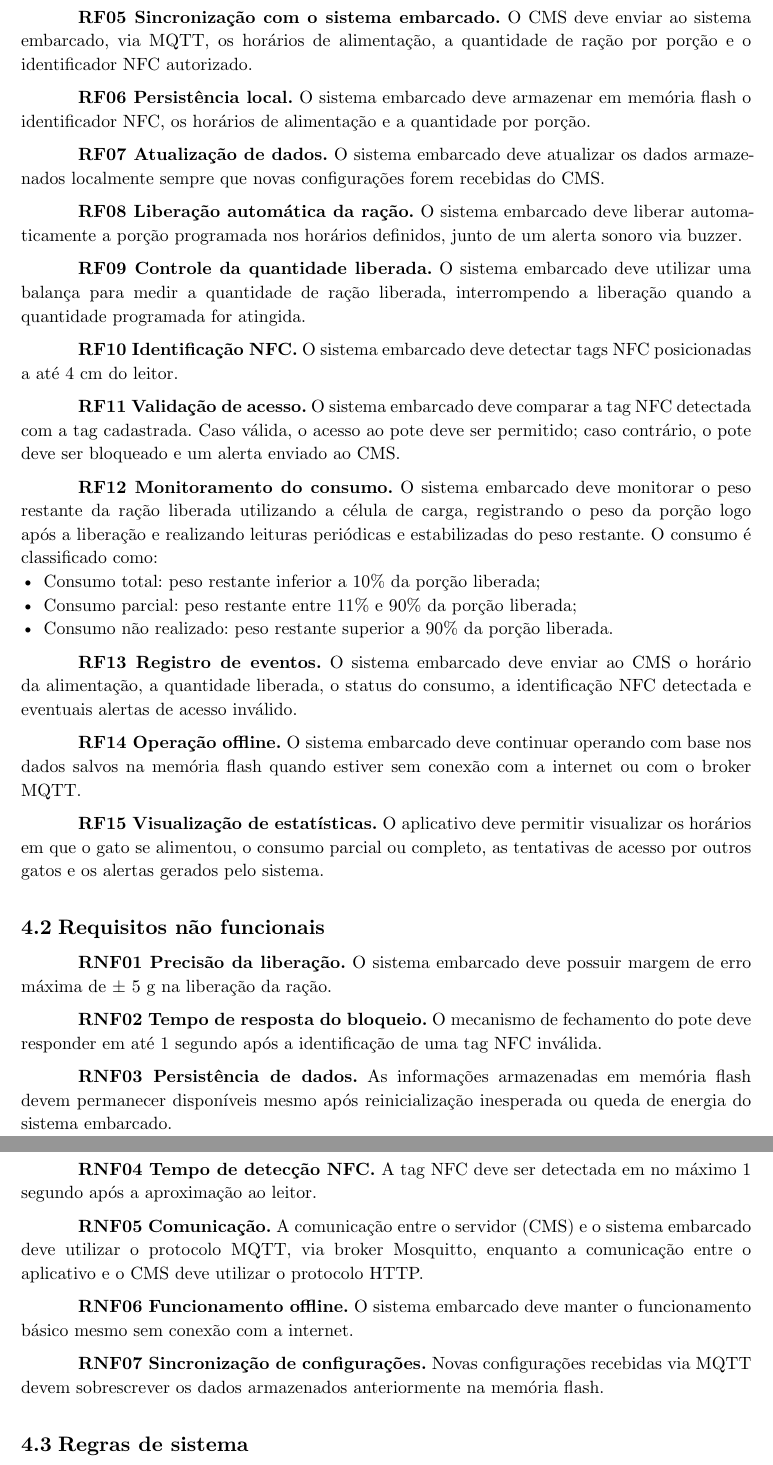
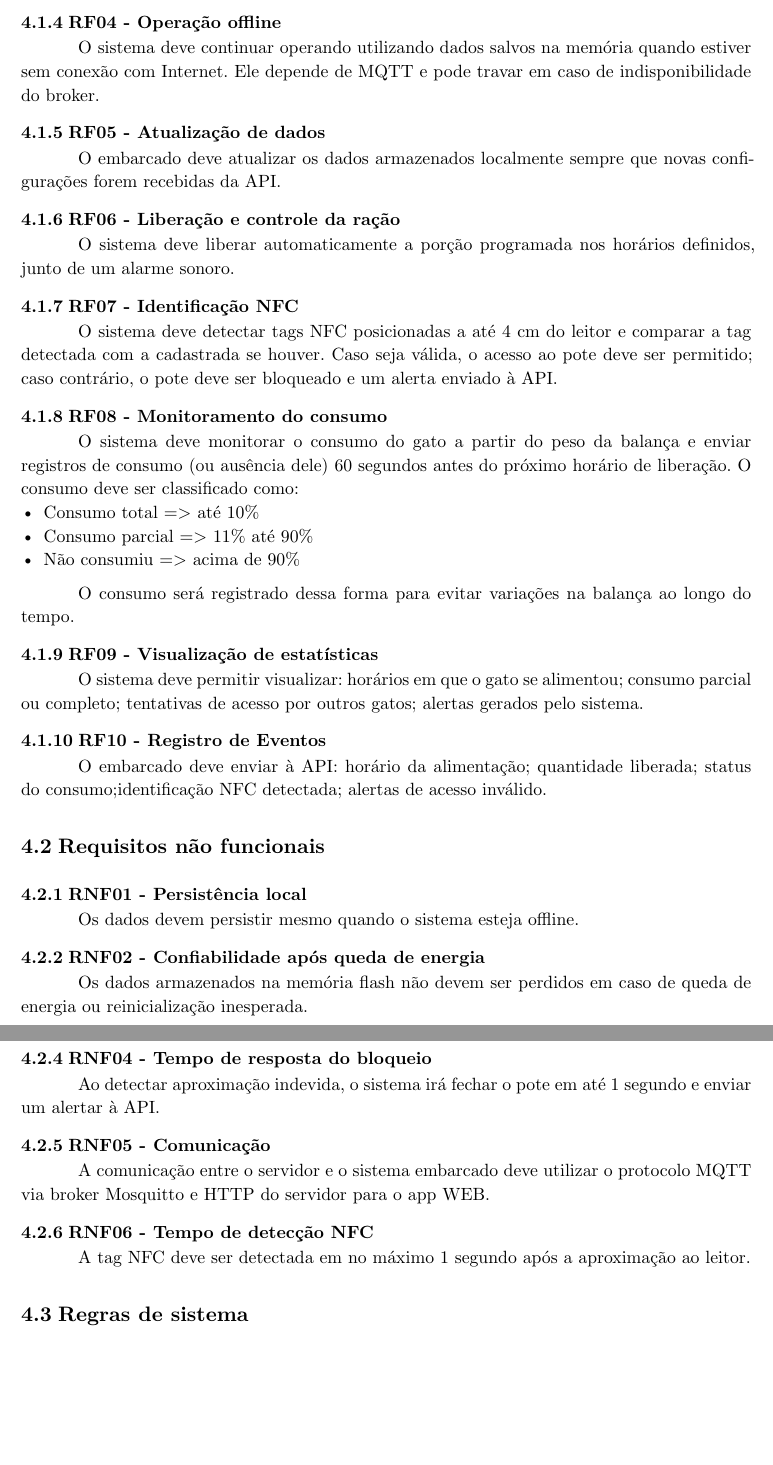
Before and after one commit to leirdan/xanims-vault, a Typst document (documentation/main.typ, which reads documentation/sections/04_requisitos.typ): two parts of pages 8 and 9 of 21, joined at a grey line, cut at the place of the change, the shorter picture padded with empty space. Compiled offline with Typst 0.15.

Commit message:
Refine functional requirements and enhance documentation clarity

```diff
--- a/documentation/sections/04_requisitos.typ
+++ b/documentation/sections/04_requisitos.typ
@@ -12 +15,3 @@ Nesta seção são apresentados os requisitos finais do sistema, já refinados a
 
+=== RF04 - Operação offline
+O sistema deve continuar operando utilizando dados salvos na memória quando estiver sem conexão com Internet. Ele depende de MQTT e pode travar em caso de indisponibilidade do broker.
@@ -14,44 +18,45 @@ Nesta seção são apresentados os requisitos finais do sistema, já refinados a
 
-*RF05 Sincronização com o sistema embarcado.* O CMS deve enviar ao sistema embarcado, via MQTT, os horários de alimentação, a quantidade de ração por porção e o identificador NFC autorizado.
+=== RF05 - Atualização de dados
+O embarcado deve atualizar os dados armazenados localmente sempre que novas configurações forem recebidas da API.
 
-*RF06 Persistência local.* O sistema embarcado deve armazenar em memória flash o identificador NFC, os horários de alimentação e a quantidade por porção.
+=== RF06 - Liberação e controle da ração
+O sistema deve liberar automaticamente a porção programada nos horários definidos, junto de um alarme sonoro.
 
-*RF07 Atualização de dados.* O sistema embarcado deve atualizar os dados armazenados localmente sempre que novas configurações forem recebidas do CMS.
+=== RF07 - Identificação NFC
+O sistema deve detectar tags NFC posicionadas a até 4 cm do leitor e comparar a tag detectada com a cadastrada se houver. Caso seja válida, o acesso ao pote deve ser permitido; caso contrário, o pote deve ser bloqueado e um alerta enviado à API.
 
-*RF08 Liberação automática da ração.* O sistema embarcado deve liberar automaticamente a porção programada nos horários definidos, junto de um alerta sonoro via buzzer.
+=== RF08 - Monitoramento do consumo
+O sistema deve monitorar o consumo do gato a partir do peso da balança e enviar registros de consumo (ou ausência dele) 60 segundos antes do próximo horário de liberação. O consumo deve ser classificado como:
+- Consumo total => até 10%
+- Consumo parcial => 11% até 90%
+- Não consumiu => acima de 90%
+O consumo será registrado dessa forma para evitar variações na balança ao longo do tempo.
 
-*RF09 Controle da quantidade liberada.* O sistema embarcado deve utilizar uma balança para medir a quantidade de ração liberada, interrompendo a liberação quando a quantidade programada for atingida.
+=== RF09 - Visualização de estatísticas
+O sistema deve permitir visualizar: horários em que o gato se alimentou; consumo parcial ou completo; tentativas de acesso por outros gatos; alertas gerados pelo sistema.
 
-*RF10 Identificação NFC.* O sistema embarcado deve detectar tags NFC posicionadas a até 4 cm do leitor.
-
-*RF11 Validação de acesso.* O sistema embarcado deve comparar a tag NFC detectada com a tag cadastrada. Caso válida, o acesso ao pote deve ser permitido; caso contrário, o pote deve ser bloqueado e um alerta enviado ao CMS.
-
-*RF12 Monitoramento do consumo.* O sistema embarcado deve monitorar o peso restante da ração liberada utilizando a célula de carga, registrando o peso da porção logo após a liberação e realizando leituras periódicas e estabilizadas do peso restante. O consumo é classificado como:
-- Consumo total: peso restante inferior a 10% da porção liberada;
-- Consumo parcial: peso restante entre 11% e 90% da porção liberada;
-- Consumo não realizado: peso restante superior a 90% da porção liberada.
-
-*RF13 Registro de eventos.* O sistema embarcado deve enviar ao CMS o horário da alimentação, a quantidade liberada, o status do consumo, a identificação NFC detectada e eventuais alertas de acesso inválido.
-
-*RF14 Operação offline.* O sistema embarcado deve continuar operando com base nos dados salvos na memória flash quando estiver sem conexão com a internet ou com o broker MQTT.
-
-*RF15 Visualização de estatísticas.* O aplicativo deve permitir visualizar os horários em que o gato se alimentou, o consumo parcial ou completo, as tentativas de acesso por outros gatos e os alertas gerados pelo sistema.
+=== RF10 - Registro de Eventos
+O embarcado deve enviar à API: horário da alimentação; quantidade liberada; status do consumo;identificação NFC detectada; alertas de acesso inválido.
 
 == Requisitos não funcionais
 
-*RNF01 Precisão da liberação.* O sistema embarcado deve possuir margem de erro máxima de ± 5 g na liberação da ração.
+=== RNF01 - Persistência local
+Os dados devem persistir mesmo quando o sistema esteja offline.
 
-*RNF02 Tempo de resposta do bloqueio.* O mecanismo de fechamento do pote deve responder em até 1 segundo após a identificação de uma tag NFC inválida.
+=== RNF02 - Confiabilidade após queda de energia
+Os dados armazenados na memória flash não devem ser perdidos em caso de queda de energia ou reinicialização inesperada.
 
-*RNF03 Persistência de dados.* As informações armazenadas em memória flash devem permanecer disponíveis mesmo após reinicialização inesperada ou queda de energia do sistema embarcado.
+=== RNF03 - Precisão na liberação
+A liberação deve ser interrompida quando a quantidade programada for atingida com margem de erro de ± 5g.
 
-*RNF04 Tempo de detecção NFC.* A tag NFC deve ser detectada em no máximo 1 segundo após a aproximação ao leitor.
+=== RNF04 - Tempo de resposta do bloqueio
+Ao detectar aproximação indevida, o sistema irá fechar o pote em até 1 segundo e enviar um alertar à API.
 
-*RNF05 Comunicação.* A comunicação entre o servidor (CMS) e o sistema embarcado deve utilizar o protocolo MQTT, via broker Mosquitto, enquanto a comunicação entre o aplicativo e o CMS deve utilizar o protocolo HTTP.
+=== RNF05 - Comunicação
+A comunicação entre o servidor e o sistema embarcado deve utilizar o protocolo MQTT via broker Mosquitto e HTTP do servidor para o app WEB.
 
-*RNF06 Funcionamento offline.* O sistema embarcado deve manter o funcionamento básico mesmo sem conexão com a internet.
-
-*RNF07 Sincronização de configurações.* Novas configurações recebidas via MQTT devem sobrescrever os dados armazenados anteriormente na memória flash.
+=== RNF06 - Tempo de detecção NFC
+A tag NFC deve ser detectada em no máximo 1 segundo após a aproximação ao leitor.
 
 == Regras de sistema
 
```
Also changed, not shown: documentation/main.pdf, documentation/sections/04_requisitos.typ (10 more changed lines).
